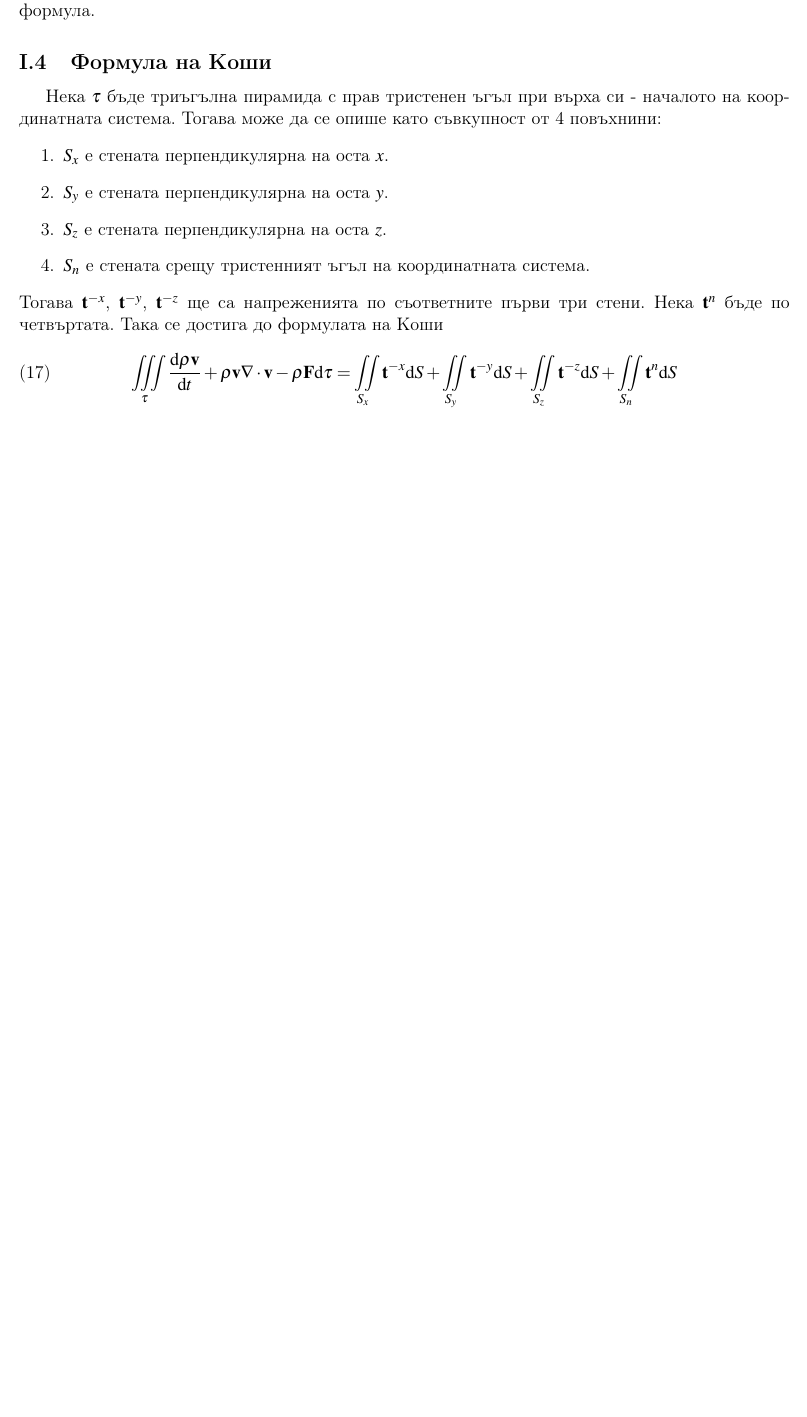
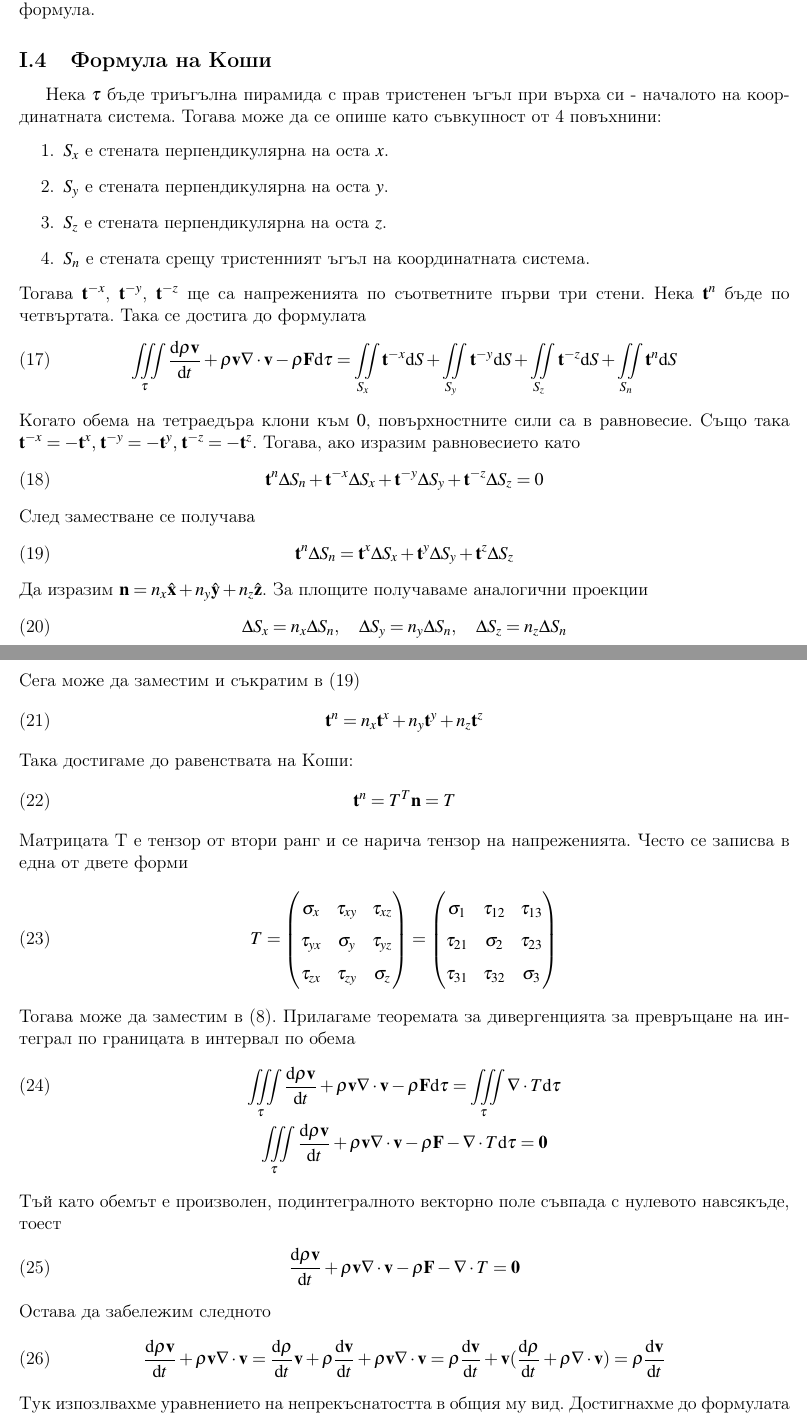
Before and after one commit to kaloan/math, a LaTeX document (hydrodynamics/hydro.tex): part of page 3 of 8 before the commit and two parts of pages 3 and 4 of 8 after it, the two joined at a grey line, cut so that both start at the same text, the shorter picture padded with empty space. Compiled offline with pdfLaTeX.

Commit message:
Add Cauchy motion equation

```diff
--- a/hydrodynamics/hydro.tex
+++ b/hydrodynamics/hydro.tex
@@ -191,11 +191,64 @@
 	\item $S_n$ е стената срещу тристенният ъгъл на координатната система.
 \end{enumerate}
 Тогава $\mathbf{t}^{-x}$, $\mathbf{t}^{-y}$, $\mathbf{t}^{-z}$ ще са напреженията по съответните първи три стени.
-Нека $\mathbf{t}^{n}$ бъде по четвъртата. Така се достига до формулата на Коши
+Нека $\mathbf{t}^{n}$ бъде по четвъртата. Така се достига до формулата
 \begin{equation}
 	\iiint\limits_{\tau} \dv{\rho \mathbf{v}}{t} + \rho \mathbf{v} \div \mathbf{v} - \rho \mathbf{F} \dd \tau =
 	\iint\limits_{S_x} \mathbf{t}^{-x} \dd S + \iint\limits_{S_y} \mathbf{t}^{-y} \dd S + \iint\limits_{S_z} \mathbf{t}^{-z} \dd S + \iint\limits_{S_n} \mathbf{t}^{n} \dd S
 \end{equation}
+Когато обема на тетраедъра клони към $0$, повърхностните сили са в равновесие.
+Също така $\mathbf{t}^{-x} = - \mathbf{t}^{x},\, \mathbf{t}^{-y} = - \mathbf{t}^{y},\, \mathbf{t}^{-z} = - \mathbf{t}^{z}$.
+Тогава, ако изразим равновесието като
+\begin{equation}
+	\mathbf{t}^{n} \Delta S_n + \mathbf{t}^{-x} \Delta S_x + \mathbf{t}^{-y} \Delta S_y + \mathbf{t}^{-z} \Delta S_z = 0
+\end{equation}
+След заместване се получава
+\begin{equation}
+	\label{CauchyEquilibrium} \mathbf{t}^{n} \Delta S_n = \mathbf{t}^{x} \Delta S_x + \mathbf{t}^{y} \Delta S_y + \mathbf{t}^{z} \Delta S_z
+\end{equation}
+Да изразим $\mathbf{n} = n_x \hat{\mathbf{x}} + n_y \hat{\mathbf{y}} + n_z \hat{\mathbf{z}}$.
+За площите получаваме аналогични проекции
+\begin{equation}
+	\Delta S_x = n_x \Delta S_n,\quad \Delta S_y = n_y \Delta S_n,\quad \Delta S_z = n_z \Delta S_n
+\end{equation}
+Сега може да заместим и съкратим в \eqref{CauchyEquilibrium}
+\begin{equation}
+	\mathbf{t}^{n} = n_x \mathbf{t}^{x} + n_y \mathbf{t}^{y} + n_z \mathbf{t}^{z}
+\end{equation}
+Така достигаме до равенствата на Коши:
+\begin{equation}
+	\mathbf{t}^{n} = T^T \mathbf{n} = T
+\end{equation}
+Матрицата T е тензор от втори ранг и се нарича тензор на напреженията.
+Често се записва в една от двете форми
+\begin{equation}
+	T =
+		\begin{pmatrix}
+			\sigma_x & \tau_{xy} & \tau_{xz} \\
+			\tau_{yx} & \sigma_y & \tau_{yz} \\
+			\tau_{zx} & \tau_{zy} & \sigma_z \\
+		\end{pmatrix} =
+		\begin{pmatrix}
+			\sigma_1 & \tau_{12} & \tau_{13} \\
+			\tau_{21} & \sigma_2 & \tau_{23} \\
+			\tau_{31} & \tau_{32} & \sigma_3 \\
+		\end{pmatrix}
+\end{equation}
+Тогава може да заместим в \eqref{MomentumConservation}.
+Прилагаме теоремата за дивергенцията за превръщане на интеграл по границата в интервал по обема
+\begin{gather}
+	\iiint\limits_{\tau} \dv{\rho \mathbf{v}}{t} + \rho \mathbf{v} \div \mathbf{v} - \rho \mathbf{F} \dd \tau = \iiint\limits_{\tau} \div T \dd \tau \\
+	\nonumber \iiint\limits_{\tau} \dv{\rho \mathbf{v}}{t} + \rho \mathbf{v} \div \mathbf{v} - \rho \mathbf{F} - \div T \dd \tau = \mathbf{0}
+\end{gather}
+Тъй като обемът е произволен, подинтегралното векторно поле съвпада с нулевото навсякъде, тоест
+\begin{equation}
+	\dv{\rho \mathbf{v}}{t} + \rho \mathbf{v} \div \mathbf{v} - \rho \mathbf{F} - \div T = \mathbf{0}
+\end{equation}
+Остава да забележим следното
+\begin{equation}
+	\dv{\rho \mathbf{v}}{t} + \rho \mathbf{v} \div \mathbf{v} = \dv{\rho}{t} \mathbf{v} + \rho \dv{\mathbf{v}}{t} + \rho \mathbf{v} \div \mathbf{v} = \rho \dv{\mathbf{v}}{t} + \mathbf{v}(\dv{\rho}{t} + \rho \div \mathbf{v}) = \rho \dv{\mathbf{v}}{t}
+\end{equation}
+Тук изпозлвахме уравнението на непрекъснатостта в общия му вид. Достигнахме до формулата на Коши:
 
 
 \section{Безразмерни течения}
```
Also changed, not shown: hydrodynamics/hydro.pdf, hydrodynamics/hydro.tex (25 more changed lines).
